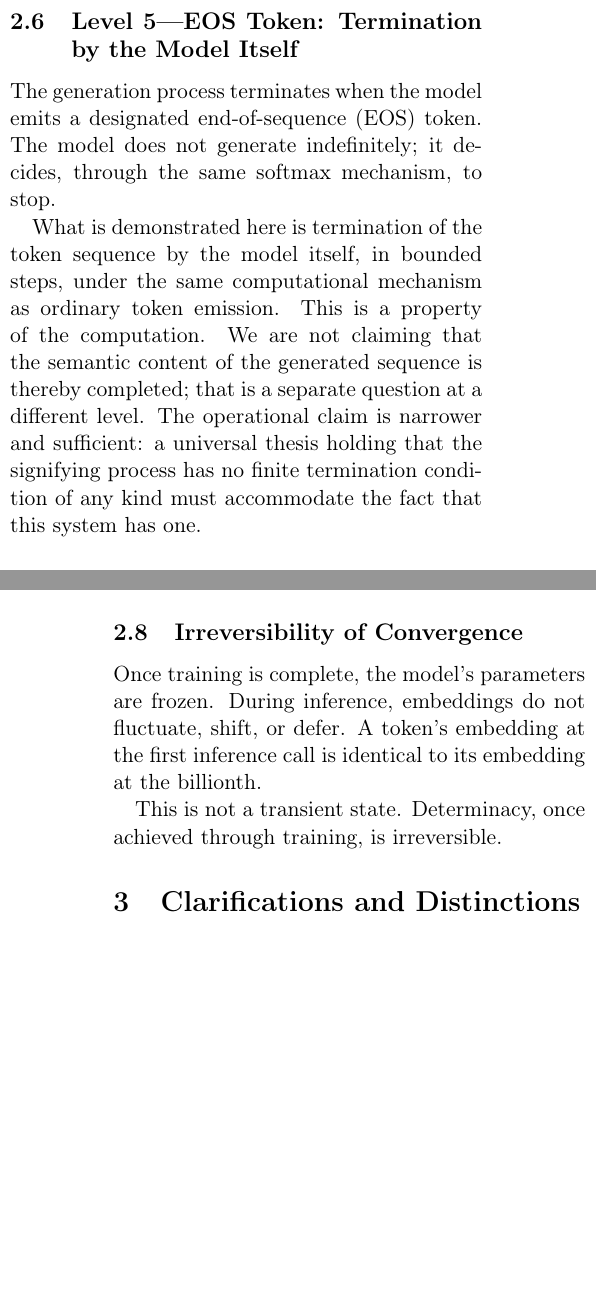
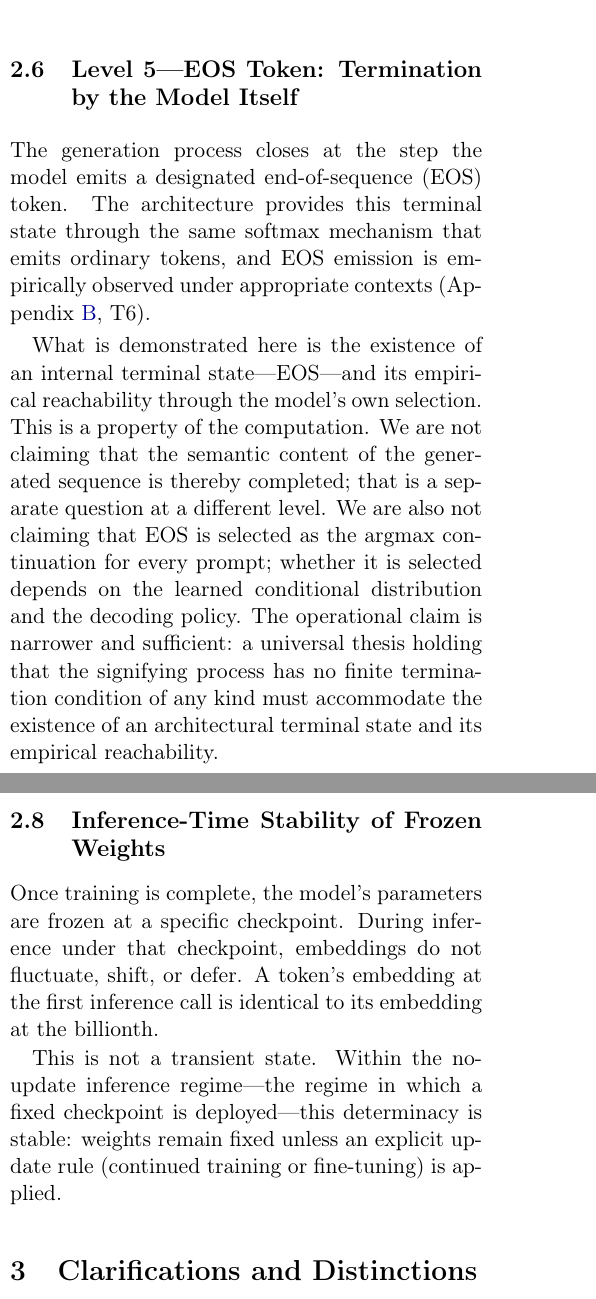
Before and after one commit to yuichiro-nishi/counter-evidence-of-differance, a LaTeX paper (paper/main.tex): two parts of the columns of pages 6 and 7 of 30, joined at a grey line, cut so that both start at the same text, the shorter picture padded with empty space. Compiled offline with pdfLaTeX.

Commit message:
Tighten technical claims for arXiv-grade precision
Apply 4 layer-A precision fixes from pre-submission technical review:
- softmax sum: add float-precision caveat (math vs implementation)
- forward-pass determinism: scope to "same logits" under fixed weights
  (sampling-agnostic, replaces "same output")
- EOS termination: reframe as "architectural terminal state,
  empirically reachable under appropriate contexts" — consistent with
  Appendix B-T6 dagger (GPT-2 0/3 emit, Pythia 1/3, TinyLlama 3/3)
- post-training freeze: replace "irreversibility of convergence" with
  "inference-time stability of frozen weights"; explicitly acknowledges
  fine-tuning would change weights

Includes integration edits across §2.6, §2.8 (incl. section title),
§3.2, §8.3.2-§8.3.4, §9.2, §9.4 to keep the body consistent with the
softened abstract.

```diff
--- a/paper/main.tex
+++ b/paper/main.tex
@@ -259,9 +259,9 @@ A note on stochasticity: the softmax output is a probability distribution, not a
 \subsection{Level 5---EOS Token: Termination by the Model Itself}
 \label{sec:eos}
 
-The generation process terminates when the model emits a designated end-of-sequence (EOS) token. The model does not generate indefinitely; it decides, through the same softmax mechanism, to stop.
+The generation process closes at the step the model emits a designated end-of-sequence (EOS) token. The architecture provides this terminal state through the same softmax mechanism that emits ordinary tokens, and EOS emission is empirically observed under appropriate contexts (Appendix~\ref{app:reproducibility}, T6).
 
-What is demonstrated here is termination of the token sequence by the model itself, in bounded steps, under the same computational mechanism as ordinary token emission. This is a property of the computation. We are not claiming that the semantic content of the generated sequence is thereby completed; that is a separate question at a different level. The operational claim is narrower and sufficient: a universal thesis holding that the signifying process has no finite termination condition of any kind must accommodate the fact that this system has one.
+What is demonstrated here is the existence of an internal terminal state---EOS---and its empirical reachability through the model's own selection. This is a property of the computation. We are not claiming that the semantic content of the generated sequence is thereby completed; that is a separate question at a different level. We are also not claiming that EOS is selected as the argmax continuation for every prompt; whether it is selected depends on the learned conditional distribution and the decoding policy. The operational claim is narrower and sufficient: a universal thesis holding that the signifying process has no finite termination condition of any kind must accommodate the existence of an architectural terminal state and its empirical reachability.
 
 \subsection{Gradient Descent and Convergence}
 \label{sec:gradient}
@@ -288,12 +288,12 @@ Convergence means that \emph{a} determinate final state is reached. Different tr
 
 The entire training process rests on integration---summation over distributions, computation of expected values. Integration is defined only over measurable functions. What is indeterminate cannot be integrated. What can be integrated is determinate. This follows from the definition of the Lebesgue integral, which requires a measurable function on a measurable space (see Appendix~A, Sec.~\ref{sec:A5}). It is not an opinion; it is a consequence of the mathematical definitions.
 
-\subsection{Irreversibility of Convergence}
+\subsection{Inference-Time Stability of Frozen Weights}
 \label{sec:irreversibility}
 
-Once training is complete, the model's parameters are frozen. During inference, embeddings do not fluctuate, shift, or defer. A token's embedding at the first inference call is identical to its embedding at the billionth.
+Once training is complete, the model's parameters are frozen at a specific checkpoint. During inference under that checkpoint, embeddings do not fluctuate, shift, or defer. A token's embedding at the first inference call is identical to its embedding at the billionth.
 
-This is not a transient state. Determinacy, once achieved through training, is irreversible.
+This is not a transient state. Within the no-update inference regime---the regime in which a fixed checkpoint is deployed---this determinacy is stable: weights remain fixed unless an explicit update rule (continued training or fine-tuning) is applied.
 
 
 % ====================================================================
```
Also changed, not shown: README.md, paper/main.pdf, paper/main.tex (14 more changed lines).
